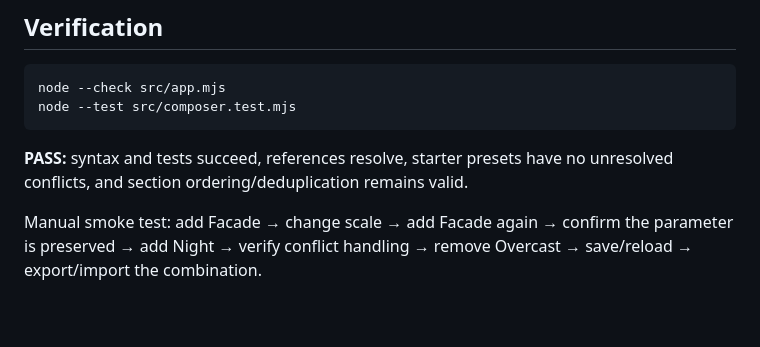
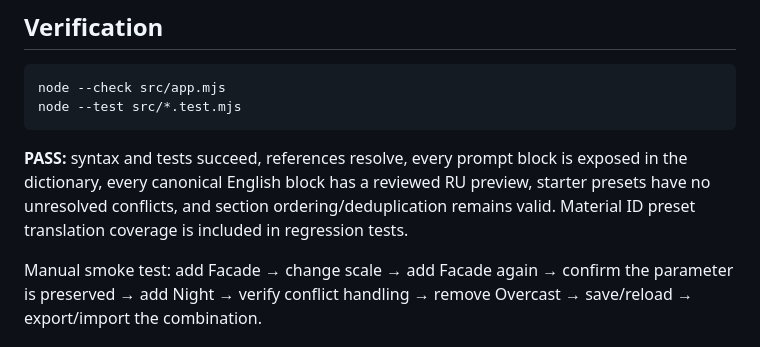
Before and after one commit to lutiy-dev/ARCHVIZ-Prompt-Dictionary-Builder, a Markdown page: README.md, the part around the change. GitHub-like rendering; blank space fills up the shorter version.

Commit message:
Document full Prompt Studio verification

````diff
--- a/README.md
+++ b/README.md
@@ -69,10 +69,10 @@ index.html
 
 ```bash
 node --check src/app.mjs
-node --test src/composer.test.mjs
+node --test src/*.test.mjs
 ```
 
-**PASS:** syntax and tests succeed, references resolve, starter presets have no unresolved conflicts, and section ordering/deduplication remains valid.
+**PASS:** syntax and tests succeed, references resolve, every prompt block is exposed in the dictionary, every canonical English block has a reviewed RU preview, starter presets have no unresolved conflicts, and section ordering/deduplication remains valid. Material ID preset translation coverage is included in regression tests.
 
 Manual smoke test: add Facade → change scale → add Facade again → confirm the parameter is preserved → add Night → verify conflict handling → remove Overcast → save/reload → export/import the combination.
 
````
